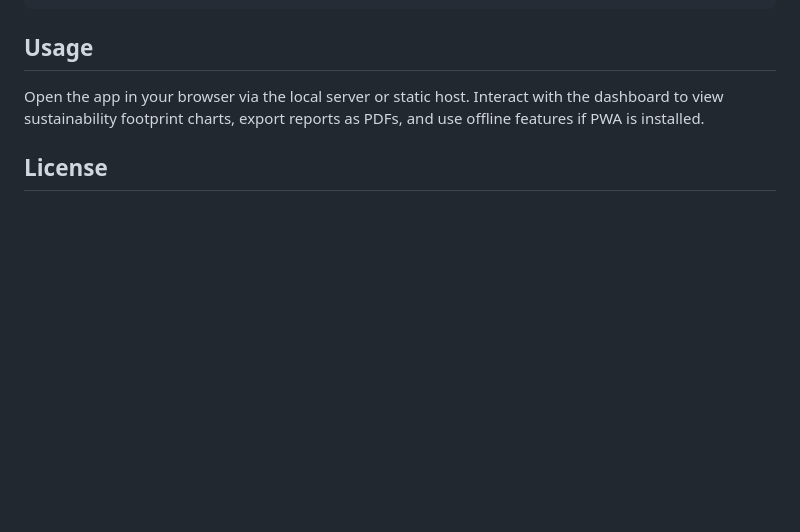
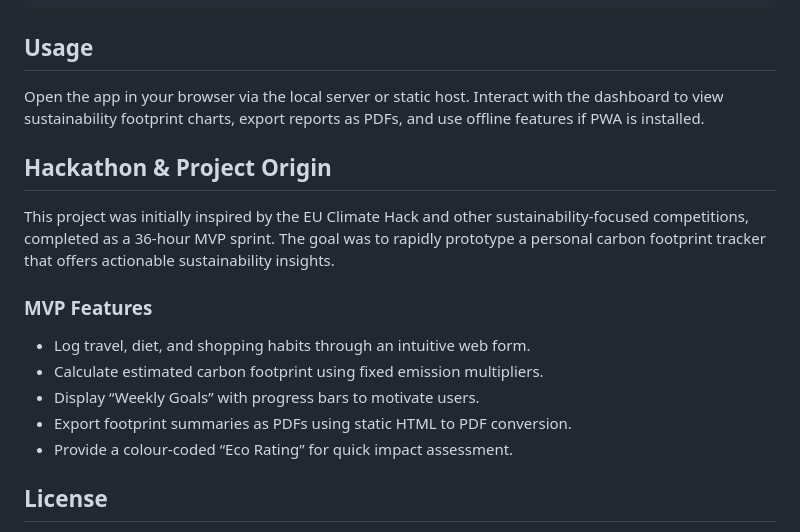
Before and after one commit to sandyoffcial/Sustainability-Footprint-Tool, a Markdown page: README.md, the part around the change. GitHub-like rendering; blank space fills up the shorter version.

```diff
--- a/README.md
+++ b/README.md
@@ -35,6 +35,16 @@ npm start
 ## Usage
 
 Open the app in your browser via the local server or static host. Interact with the dashboard to view sustainability footprint charts, export reports as PDFs, and use offline features if PWA is installed.
+
+## Hackathon & Project Origin
+This project was initially inspired by the EU Climate Hack and other sustainability-focused competitions, completed as a 36-hour MVP sprint. The goal was to rapidly prototype a personal carbon footprint tracker that offers actionable sustainability insights.
+
+### MVP Features
+* Log travel, diet, and shopping habits through an intuitive web form.
+* Calculate estimated carbon footprint using fixed emission multipliers.
+* Display “Weekly Goals” with progress bars to motivate users.
+* Export footprint summaries as PDFs using static HTML to PDF conversion.
+* Provide a colour-coded “Eco Rating” for quick impact assessment.
 
 ## License
 
```
